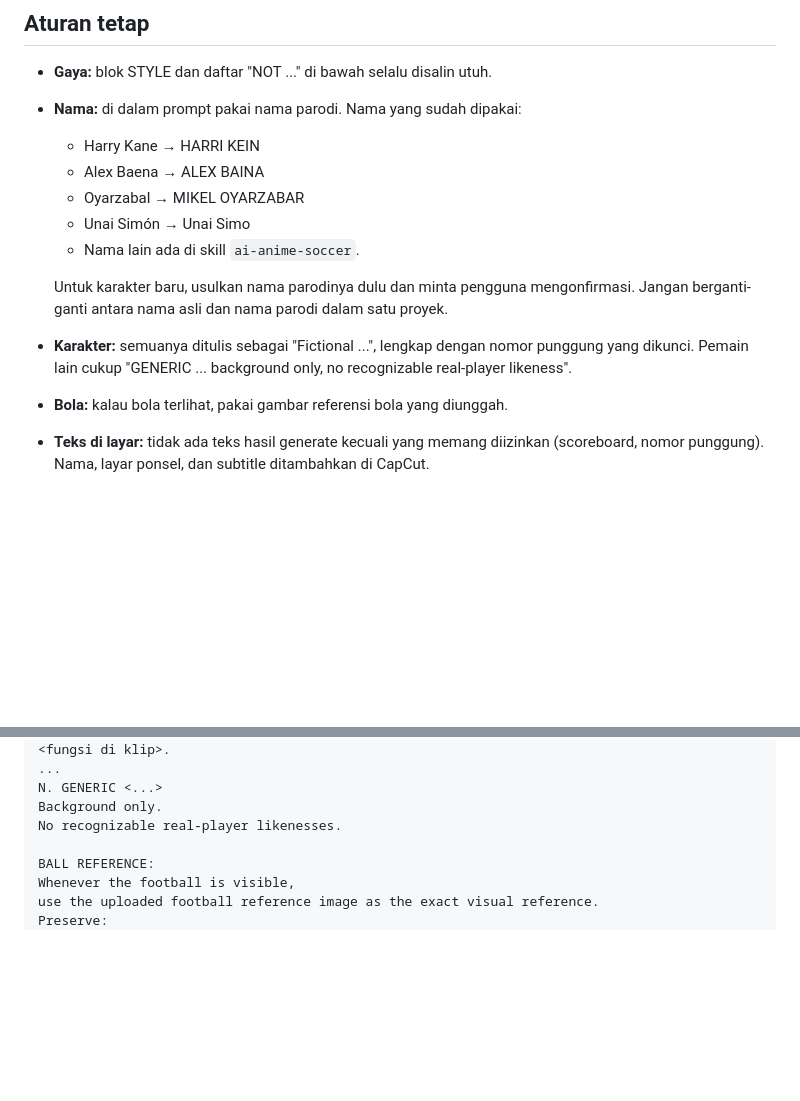
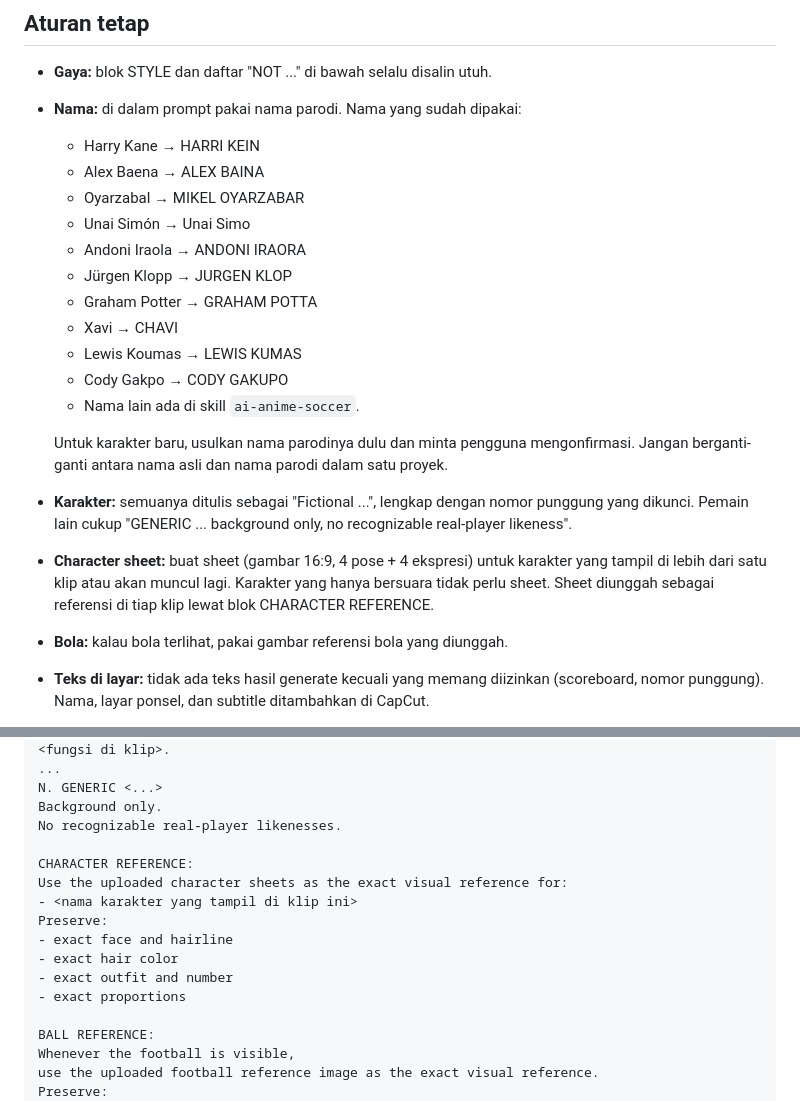
Before and after one commit to mhikmatyar/hikmamirz-tools, a Markdown page: .claude/profil/format-prompt-video.md, 2 parts joined by grey strips. Rendered like a GitHub page; blank space fills up the shorter version.

Commit message:
Tambah nama parodi dan aturan character sheet ke format prompt
Co-Authored-By: Claude Opus 5.5 <noreply@anthropic.com>
Claude-Session: https://claude.ai/code/session_018ccb3QarYbF9F687hDnKpn

```diff
--- a/.claude/profil/format-prompt-video.md
+++ b/.claude/profil/format-prompt-video.md
@@ -10,10 +10,17 @@ Semua prompt visual untuk PixVerse, Syntx, atau Flova ditulis **per klip** denga
   - Alex Baena → ALEX BAINA
   - Oyarzabal → MIKEL OYARZABAR
   - Unai Simón → Unai Simo
+  - Andoni Iraola → ANDONI IRAORA
+  - Jürgen Klopp → JURGEN KLOP
+  - Graham Potter → GRAHAM POTTA
+  - Xavi → CHAVI
+  - Lewis Koumas → LEWIS KUMAS
+  - Cody Gakpo → CODY GAKUPO
   - Nama lain ada di skill `ai-anime-soccer`.
 
   Untuk karakter baru, usulkan nama parodinya dulu dan minta pengguna mengonfirmasi. Jangan berganti-ganti antara nama asli dan nama parodi dalam satu proyek.
 - **Karakter:** semuanya ditulis sebagai "Fictional ...", lengkap dengan nomor punggung yang dikunci. Pemain lain cukup "GENERIC ... background only, no recognizable real-player likeness".
+- **Character sheet:** buat sheet (gambar 16:9, 4 pose + 4 ekspresi) untuk karakter yang tampil di lebih dari satu klip atau akan muncul lagi. Karakter yang hanya bersuara tidak perlu sheet. Sheet diunggah sebagai referensi di tiap klip lewat blok CHARACTER REFERENCE.
 - **Bola:** kalau bola terlihat, pakai gambar referensi bola yang diunggah.
 - **Teks di layar:** tidak ada teks hasil generate kecuali yang memang diizinkan (scoreboard, nomor punggung). Nama, layar ponsel, dan subtitle ditambahkan di CapCut.
 - **Audio:** tanpa musik latar. Hanya ambience dan SFX.
@@ -64,6 +71,15 @@ Fictional <peran>.
 N. GENERIC <...>
 Background only.
 No recognizable real-player likenesses.
+
+CHARACTER REFERENCE:
+Use the uploaded character sheets as the exact visual reference for:
+- <nama karakter yang tampil di klip ini>
+Preserve:
+- exact face and hairline
+- exact hair color
+- exact outfit and number
+- exact proportions
 
 BALL REFERENCE:
 Whenever the football is visible,
```
